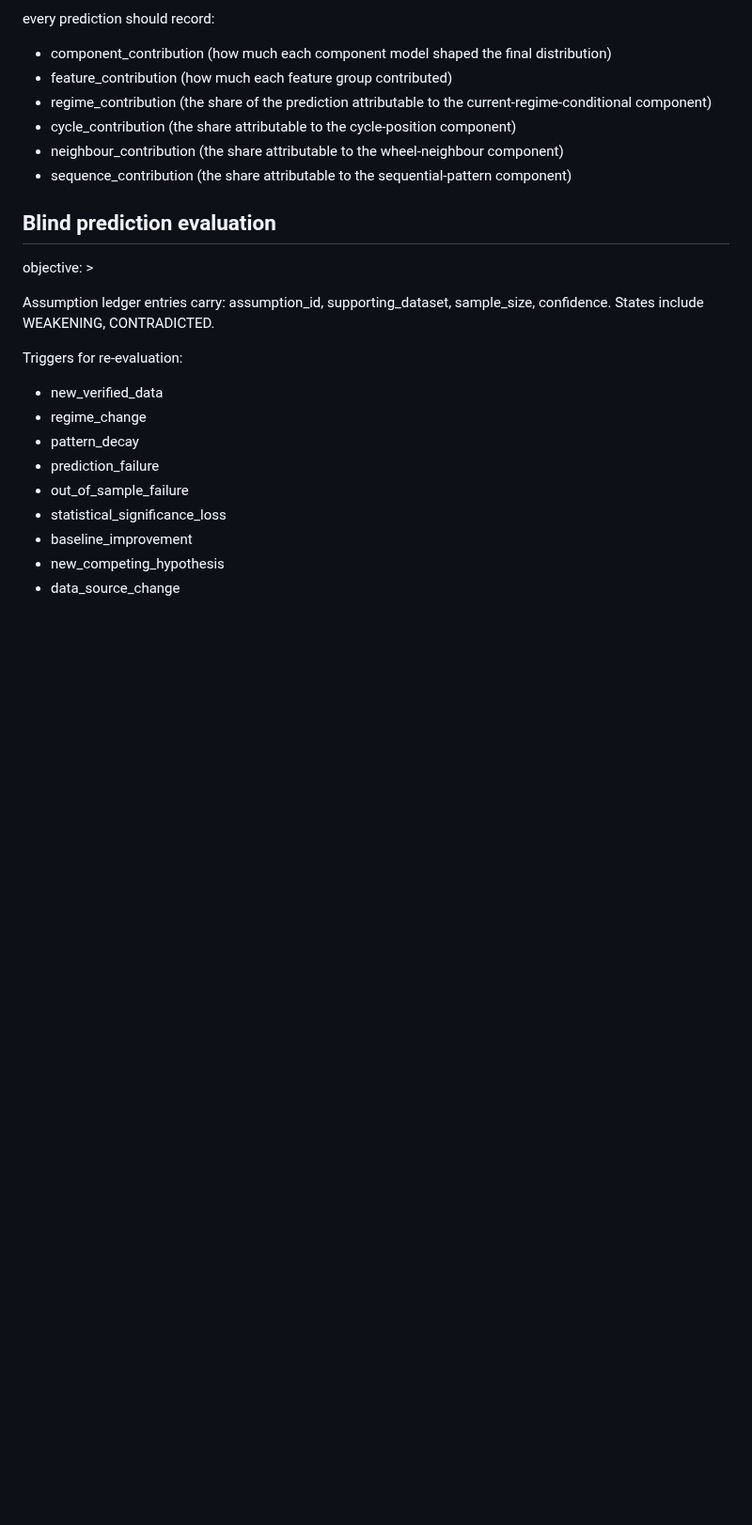
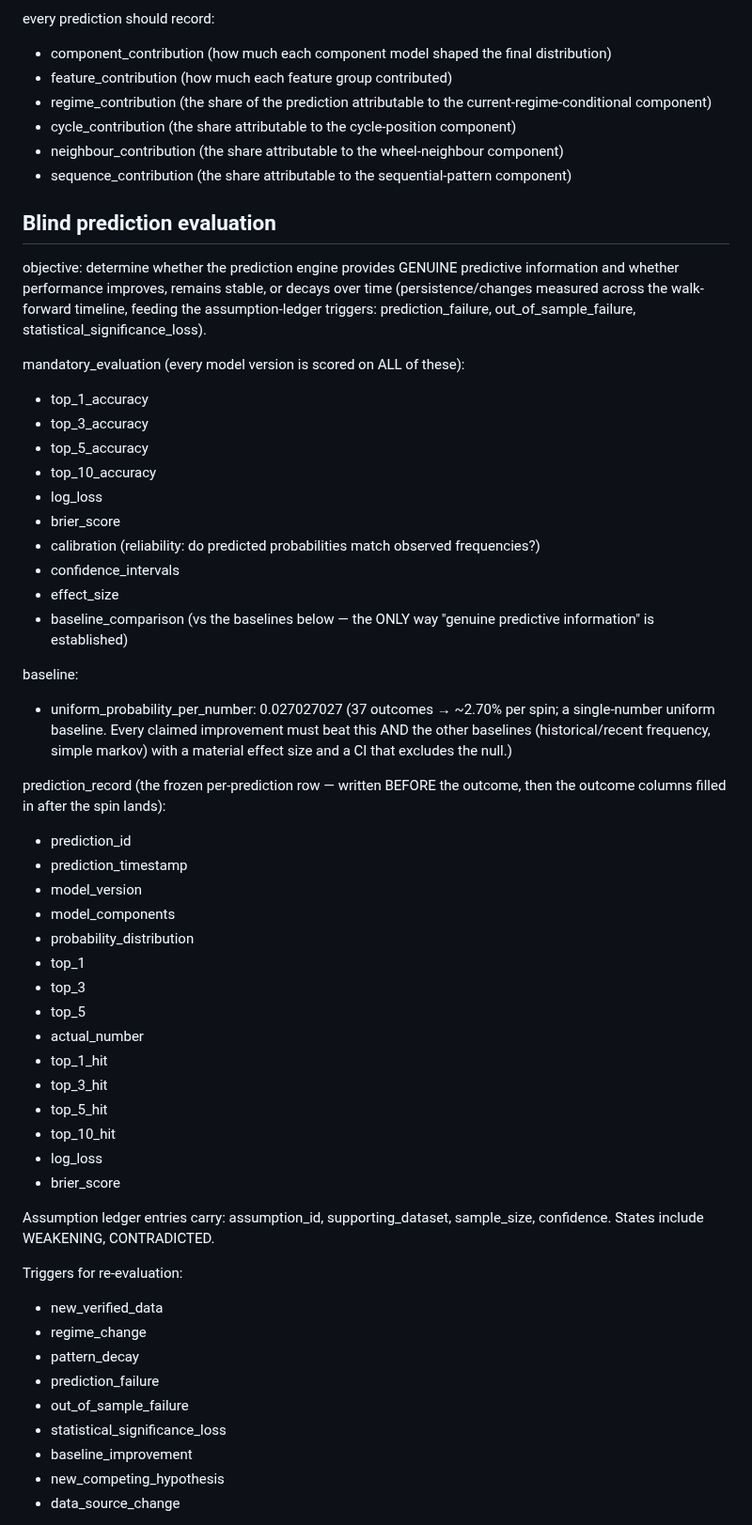
Before and after one commit to abwarren/RoulCollector448, a Markdown page: docs/deep-pattern-mining-spec.md, the part around the change. Shown at 94% size. GitHub-like rendering; blank space fills up the shorter version.

Commit message:
docs: blind prediction evaluation complete
objective (genuine predictive information + performance persistence/
decay over time); mandatory_evaluation (top-1/3/5/10 accuracy, log_loss,
brier_score, calibration, confidence_intervals, effect_size,
baseline_comparison); baseline uniform_probability_per_number
0.027027027 (~2.70% per spin, 37 outcomes); prediction_record schema
(frozen pre-spin fields + post-outcome hit/score columns).

```diff
--- a/docs/deep-pattern-mining-spec.md
+++ b/docs/deep-pattern-mining-spec.md
@@ -213,7 +213,49 @@ every prediction should record:
 
 ## Blind prediction evaluation
 
-objective: >
+objective: determine whether the prediction engine provides GENUINE
+predictive information and whether performance improves, remains stable,
+or decays over time (persistence/changes measured across the walk-forward
+timeline, feeding the assumption-ledger triggers: prediction_failure,
+out_of_sample_failure, statistical_significance_loss).
+
+mandatory_evaluation (every model version is scored on ALL of these):
+- top_1_accuracy
+- top_3_accuracy
+- top_5_accuracy
+- top_10_accuracy
+- log_loss
+- brier_score
+- calibration (reliability: do predicted probabilities match observed
+  frequencies?)
+- confidence_intervals
+- effect_size
+- baseline_comparison (vs the baselines below — the ONLY way "genuine
+  predictive information" is established)
+
+baseline:
+- uniform_probability_per_number: 0.027027027 (37 outcomes → ~2.70% per
+  spin; a single-number uniform baseline. Every claimed improvement must
+  beat this AND the other baselines (historical/recent frequency, simple
+  markov) with a material effect size and a CI that excludes the null.)
+
+prediction_record (the frozen per-prediction row — written BEFORE the
+outcome, then the outcome columns filled in after the spin lands):
+- prediction_id
+- prediction_timestamp
+- model_version
+- model_components
+- probability_distribution
+- top_1
+- top_3
+- top_5
+- actual_number
+- top_1_hit
+- top_3_hit
+- top_5_hit
+- top_10_hit
+- log_loss
+- brier_score
 
 Assumption ledger entries carry: assumption_id, supporting_dataset,
 sample_size, confidence. States include WEAKENING, CONTRADICTED.
```
